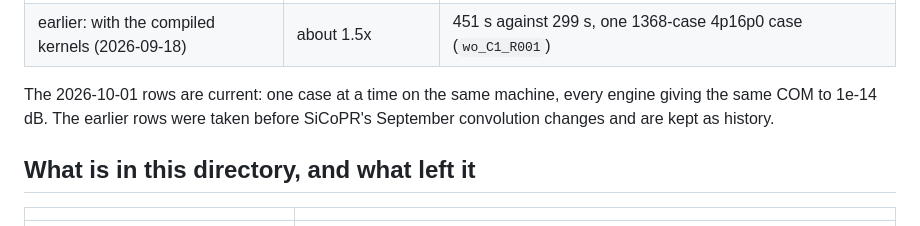
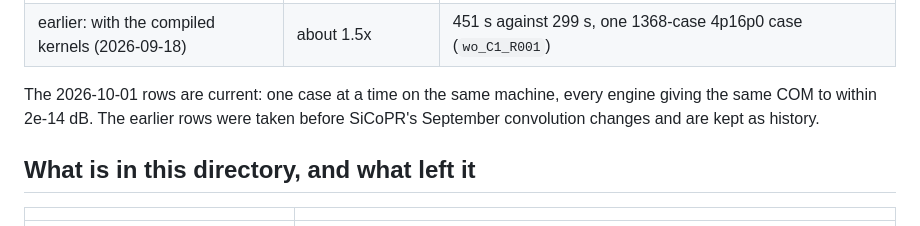
Before and after one commit to tbermen/SiCoPR, a Markdown page: octave/README.md, the part around the change. Drawn GitHub-style.

```diff
--- a/octave/README.md
+++ b/octave/README.md
@@ -225,7 +225,7 @@ privately with the channels it needs and is not published.
 | earlier: with the compiled kernels (2026-09-18) | about 1.5x | 451 s against 299 s, one 1368-case 4p16p0 case (`wo_C1_R001`) |
 
 The 2026-10-01 rows are current: one case at a time on the same machine, every
-engine giving the same COM to 1e-14 dB. The earlier rows were taken before
+engine giving the same COM to within 2e-14 dB. The earlier rows were taken before
 SiCoPR's September convolution changes and are kept as history.
 
 ## What is in this directory, and what left it
```
Also changed, not shown: README.md (+2 -2 lines).
